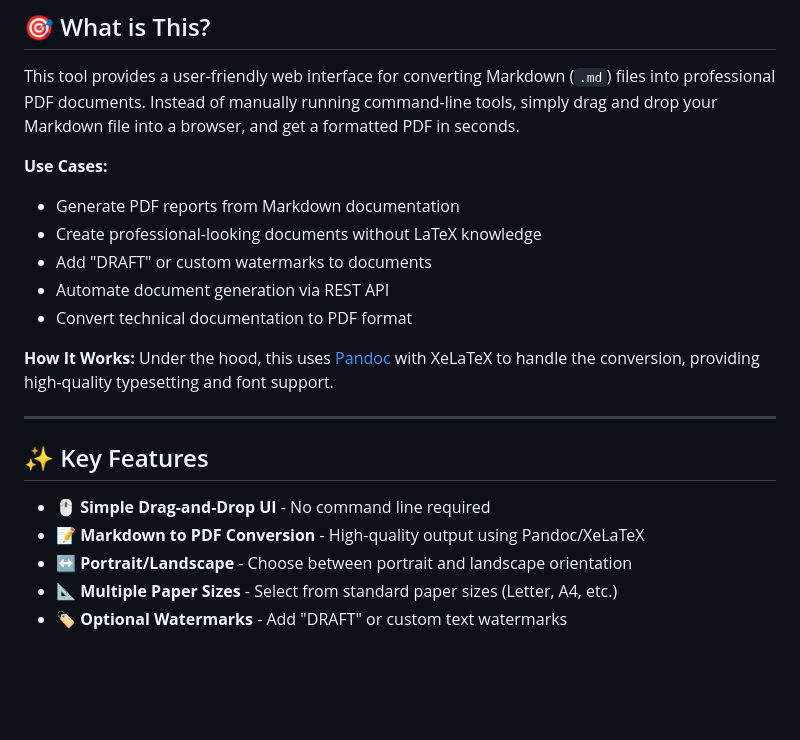
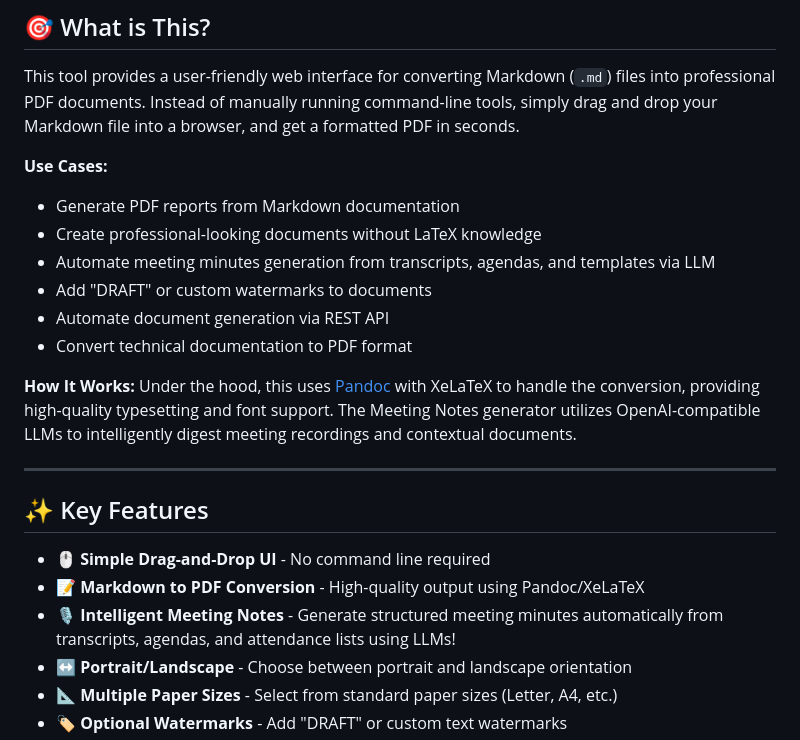
Before and after one commit to clayauld/pandoc-md2pdf-web, a Markdown page: README.md, the part around one of its changes. GitHub-like rendering; blank space fills up the shorter version.

```diff
--- a/README.md
+++ b/README.md
@@ -32,12 +32,13 @@ This tool provides a user-friendly web interface for converting Markdown (`.md`)
 
 - Generate PDF reports from Markdown documentation
 - Create professional-looking documents without LaTeX knowledge
+- Automate meeting minutes generation from transcripts, agendas, and templates via LLM
 - Add "DRAFT" or custom watermarks to documents
 - Automate document generation via REST API
 - Convert technical documentation to PDF format
 
 **How It Works:**
-Under the hood, this uses [Pandoc](https://pandoc.org/) with XeLaTeX to handle the conversion, providing high-quality typesetting and font support.
+Under the hood, this uses [Pandoc](https://pandoc.org/) with XeLaTeX to handle the conversion, providing high-quality typesetting and font support. The Meeting Notes generator utilizes OpenAI-compatible LLMs to intelligently digest meeting recordings and contextual documents.
 
 ---
 
@@ -45,6 +46,7 @@ Under the hood, this uses [Pandoc](https://pandoc.org/) with XeLaTeX to handle t
 
 - 🖱️ **Simple Drag-and-Drop UI** - No command line required
 - 📝 **Markdown to PDF Conversion** - High-quality output using Pandoc/XeLaTeX
+- 🎙️ **Intelligent Meeting Notes** - Generate structured meeting minutes automatically from transcripts, agendas, and attendance lists using LLMs!
 - ↔️ **Portrait/Landscape** - Choose between portrait and landscape orientation
 - 📐 **Multiple Paper Sizes** - Select from standard paper sizes (Letter, A4, etc.)
 - 🏷️ **Optional Watermarks** - Add "DRAFT" or custom text watermarks
```
Also changed, not shown: other parts of README.md (+49 -0 lines).
